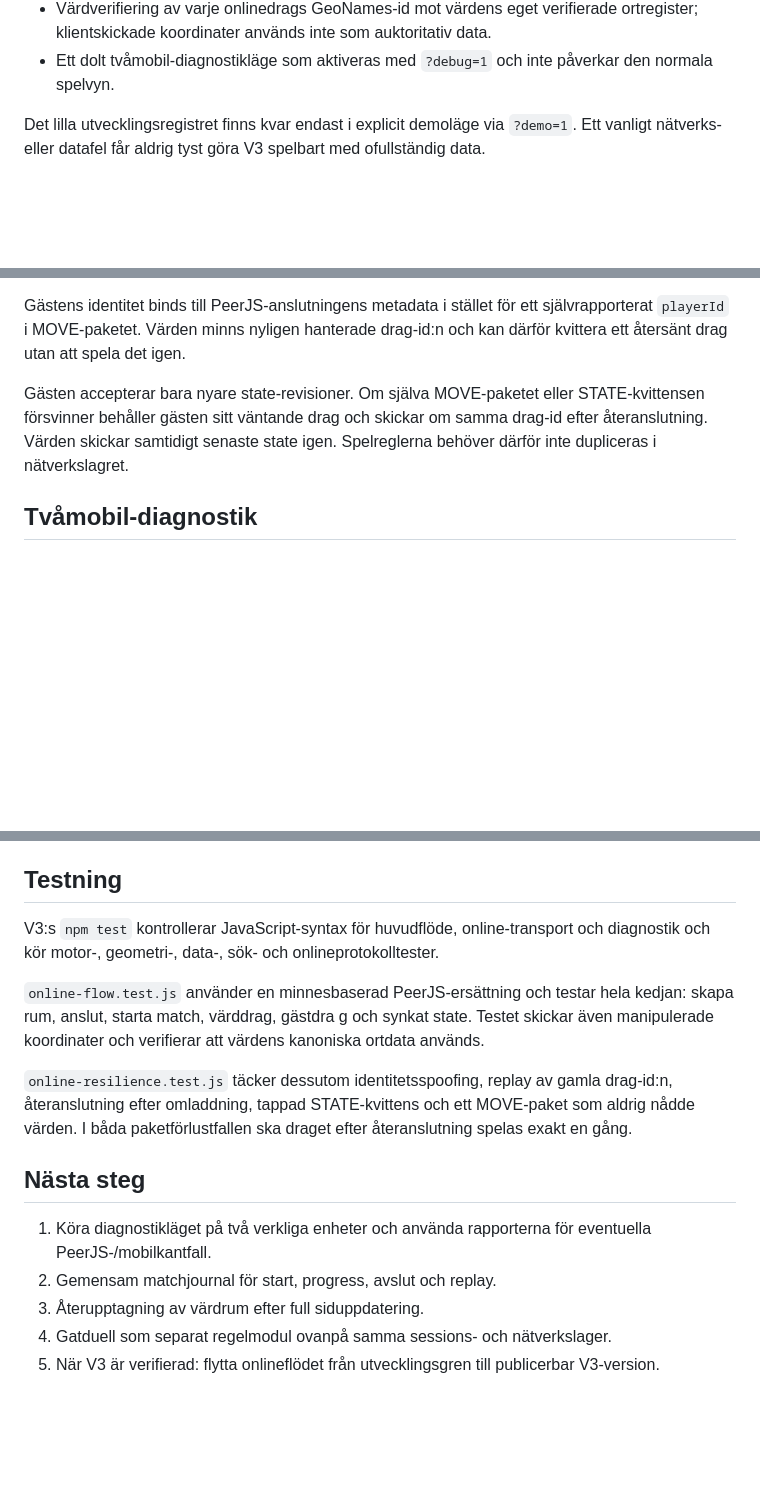
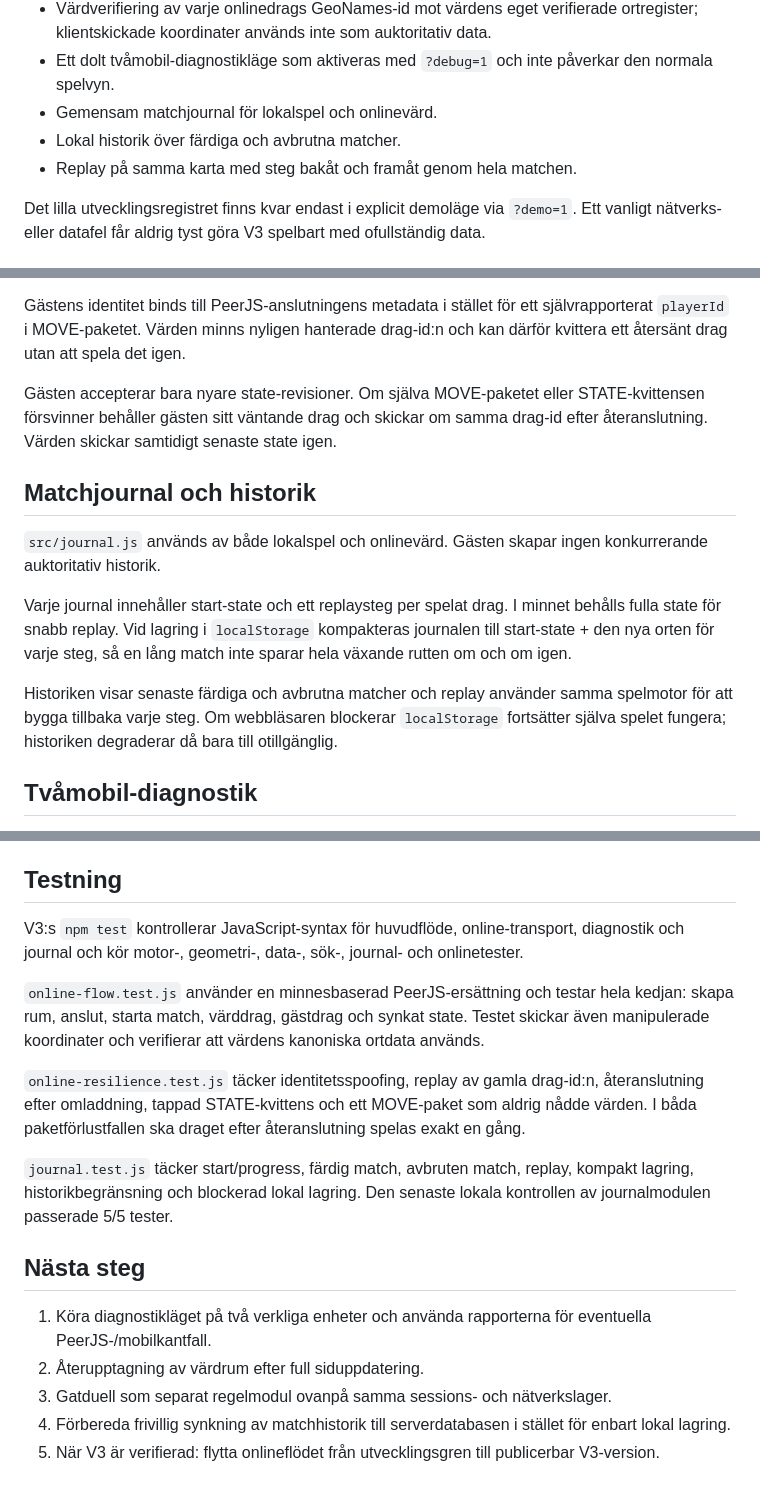
Before and after one commit to Manngez/Orten-2.0, a Markdown page: v3/README.md, 3 parts joined by grey strips. Drawn GitHub-style; blank space fills up the shorter version.

Commit message:
Dokumentera V3 historik, replay och teststatus

```diff
--- a/v3/README.md
+++ b/v3/README.md
@@ -36,6 +36,9 @@ V3 har nu också:
 - TURN-konfiguration via `globalThis.ORTEN_TURN` när sådan finns tillgänglig.
 - Värdverifiering av varje onlinedrags GeoNames-id mot värdens eget verifierade ortregister; klientskickade koordinater används inte som auktoritativ data.
 - Ett dolt tvåmobil-diagnostikläge som aktiveras med `?debug=1` och inte påverkar den normala spelvyn.
+- Gemensam matchjournal för lokalspel och onlinevärd.
+- Lokal historik över färdiga och avbrutna matcher.
+- Replay på samma karta med steg bakåt och framåt genom hela matchen.
 
 Det lilla utvecklingsregistret finns kvar endast i explicit demoläge via `?demo=1`. Ett vanligt nätverks- eller datafel får aldrig tyst göra V3 spelbart med ofullständig data.
 
@@ -66,7 +69,15 @@ GitHub Pages-flödet kör V3:s tester, bygger hela GeoNames-registret och valide
 
 Gästens identitet binds till PeerJS-anslutningens metadata i stället för ett självrapporterat `playerId` i MOVE-paketet. Värden minns nyligen hanterade drag-id:n och kan därför kvittera ett återsänt drag utan att spela det igen.
 
-Gästen accepterar bara nyare state-revisioner. Om själva MOVE-paketet eller STATE-kvittensen försvinner behåller gästen sitt väntande drag och skickar om samma drag-id efter återanslutning. Värden skickar samtidigt senaste state igen. Spelreglerna behöver därför inte dupliceras i nätverkslagret.
+Gästen accepterar bara nyare state-revisioner. Om själva MOVE-paketet eller STATE-kvittensen försvinner behåller gästen sitt väntande drag och skickar om samma drag-id efter återanslutning. Värden skickar samtidigt senaste state igen.
+
+## Matchjournal och historik
+
+`src/journal.js` används av både lokalspel och onlinevärd. Gästen skapar ingen konkurrerande auktoritativ historik.
+
+Varje journal innehåller start-state och ett replaysteg per spelat drag. I minnet behålls fulla state för snabb replay. Vid lagring i `localStorage` kompakteras journalen till start-state + den nya orten för varje steg, så en lång match inte sparar hela växande rutten om och om igen.
+
+Historiken visar senaste färdiga och avbrutna matcher och replay använder samma spelmotor för att bygga tillbaka varje steg. Om webbläsaren blockerar `localStorage` fortsätter själva spelet fungera; historiken degraderar då bara till otillgänglig.
 
 ## Tvåmobil-diagnostik
 
@@ -88,16 +99,18 @@ Knappen `Kopiera rapport` gör det möjligt att ta ut hela diagnostiken från en
 
 ## Testning
 
-V3:s `npm test` kontrollerar JavaScript-syntax för huvudflöde, online-transport och diagnostik och kör motor-, geometri-, data-, sök- och onlineprotokolltester.
+V3:s `npm test` kontrollerar JavaScript-syntax för huvudflöde, online-transport, diagnostik och journal och kör motor-, geometri-, data-, sök-, journal- och onlinetester.
 
-`online-flow.test.js` använder en minnesbaserad PeerJS-ersättning och testar hela kedjan: skapa rum, anslut, starta match, värddrag, gästdra g och synkat state. Testet skickar även manipulerade koordinater och verifierar att värdens kanoniska ortdata används.
+`online-flow.test.js` använder en minnesbaserad PeerJS-ersättning och testar hela kedjan: skapa rum, anslut, starta match, värddrag, gästdrag och synkat state. Testet skickar även manipulerade koordinater och verifierar att värdens kanoniska ortdata används.
 
-`online-resilience.test.js` täcker dessutom identitetsspoofing, replay av gamla drag-id:n, återanslutning efter omladdning, tappad STATE-kvittens och ett MOVE-paket som aldrig nådde värden. I båda paketförlustfallen ska draget efter återanslutning spelas exakt en gång.
+`online-resilience.test.js` täcker identitetsspoofing, replay av gamla drag-id:n, återanslutning efter omladdning, tappad STATE-kvittens och ett MOVE-paket som aldrig nådde värden. I båda paketförlustfallen ska draget efter återanslutning spelas exakt en gång.
+
+`journal.test.js` täcker start/progress, färdig match, avbruten match, replay, kompakt lagring, historikbegränsning och blockerad lokal lagring. Den senaste lokala kontrollen av journalmodulen passerade 5/5 tester.
 
 ## Nästa steg
 
 1. Köra diagnostikläget på två verkliga enheter och använda rapporterna för eventuella PeerJS-/mobilkantfall.
-2. Gemensam matchjournal för start, progress, avslut och replay.
-3. Återupptagning av värdrum efter full siduppdatering.
-4. Gatduell som separat regelmodul ovanpå samma sessions- och nätverkslager.
+2. Återupptagning av värdrum efter full siduppdatering.
+3. Gatduell som separat regelmodul ovanpå samma sessions- och nätverkslager.
+4. Förbereda frivillig synkning av matchhistorik till serverdatabasen i stället för enbart lokal lagring.
 5. När V3 är verifierad: flytta onlineflödet från utvecklingsgren till publicerbar V3-version.
```
Also changed, not shown: other parts of v3/README.md (+1 -1 lines).
